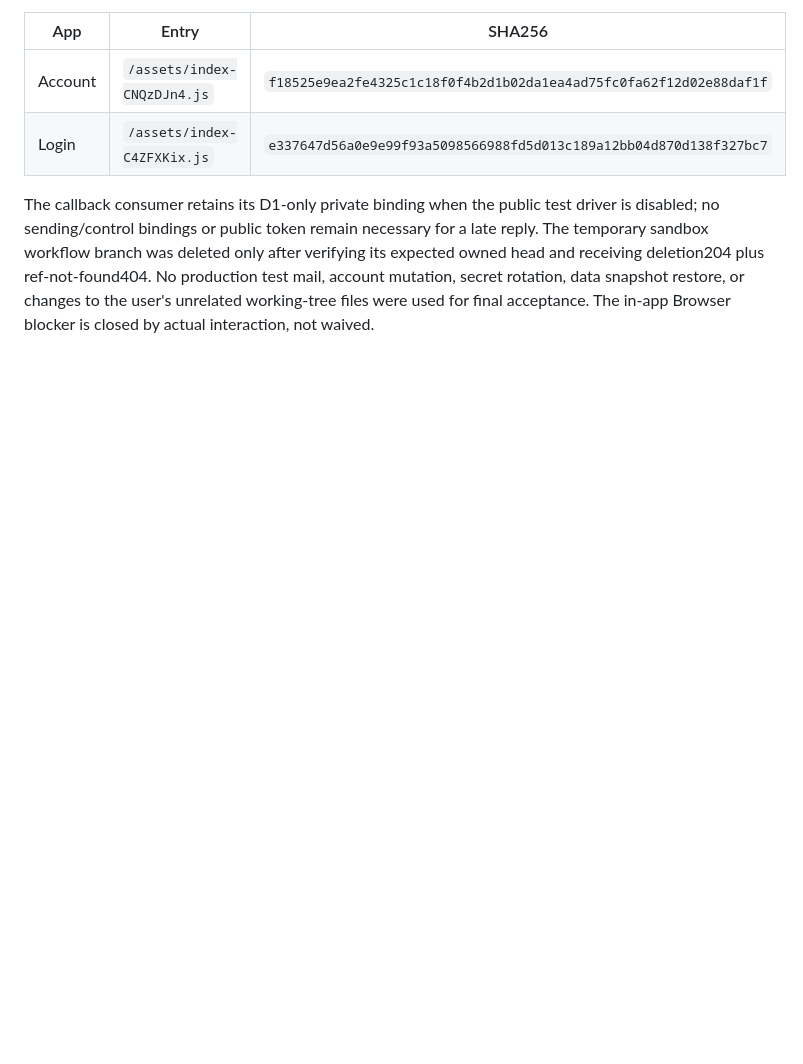
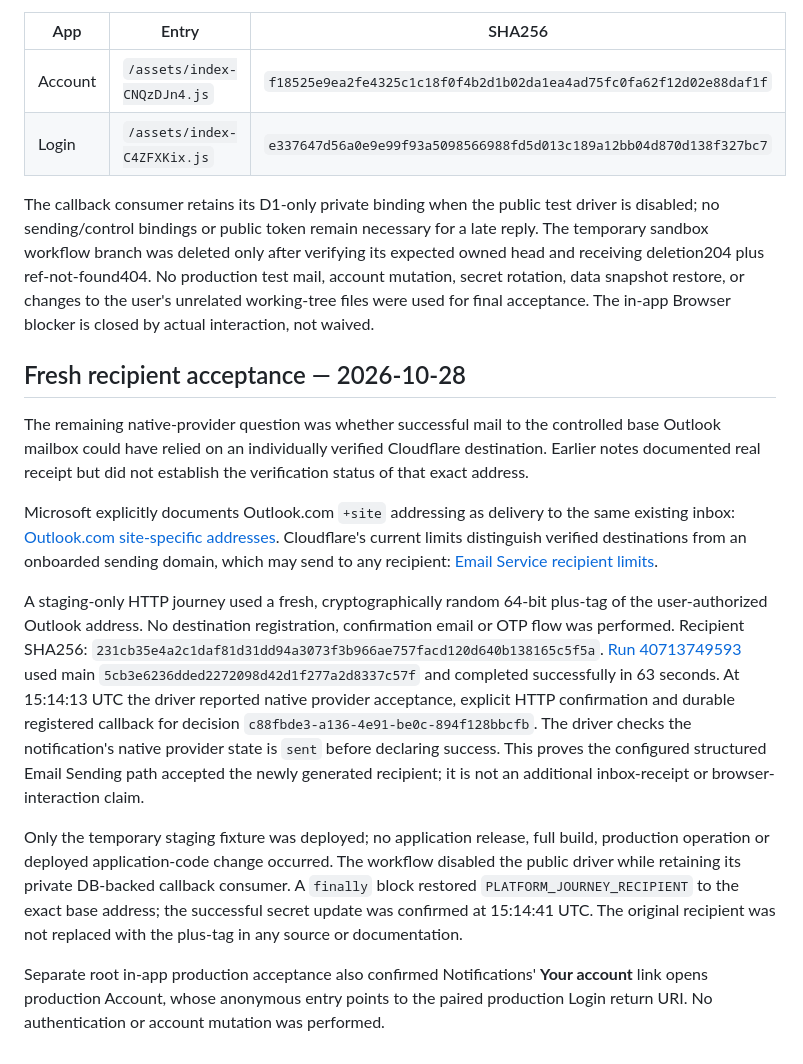
Before and after one commit to kleedaisuki/moesegfault-indentity, a Markdown page: docs/research/platform-rollout-2026-10-28.md, the part around the change. GitHub-like rendering; blank space fills up the shorter version.

Commit message:
docs(release): record fresh recipient delivery acceptance
Close the native provider recipient-scope question with a fresh same-inbox address and the successful hosted HTTP/callback journey. Record staging cleanup and exact recipient restoration, plus production browser navigation. Verified run 40713749593 and scoped diff checks; no application or production resource change.

```diff
--- a/docs/research/platform-rollout-2026-10-28.md
+++ b/docs/research/platform-rollout-2026-10-28.md
@@ -282,3 +282,40 @@ verifying its expected owned head and receiving deletion204 plus ref-not-found40
 No production test mail, account mutation, secret rotation, data snapshot restore,
 or changes to the user's unrelated working-tree files were used for final
 acceptance. The in-app Browser blocker is closed by actual interaction, not waived.
+
+## Fresh recipient acceptance — 2026-10-28
+
+The remaining native-provider question was whether successful mail to the controlled
+base Outlook mailbox could have relied on an individually verified Cloudflare
+destination. Earlier notes documented real receipt but did not establish the
+verification status of that exact address.
+
+Microsoft explicitly documents Outlook.com `+site` addressing as delivery to the
+same existing inbox: [Outlook.com site-specific addresses](https://support.microsoft.com/en-us/outlook/send-email-from-a-different-address-in-outlook-com).
+Cloudflare's current limits distinguish verified destinations from an onboarded
+sending domain, which may send to any recipient:
+[Email Service recipient limits](https://developers.cloudflare.com/email-service/platform/limits/).
+
+A staging-only HTTP journey used a fresh, cryptographically random 64-bit plus-tag
+of the user-authorized Outlook address. No destination registration, confirmation
+email or OTP flow was performed. Recipient SHA256:
+`231cb35e4a2c1daf81d31dd94a3073f3b966ae757facd120d640b138165c5f5a`.
+[Run 40713749593](https://github.com/kleedaisuki/moesegfault-indentity/actions/runs/40713749593)
+used main `5cb3e6236dded2272098d42d1f277a2d8337c57f` and completed successfully in
+63 seconds. At 15:14:13 UTC the driver reported native provider acceptance, explicit
+HTTP confirmation and durable registered callback for decision
+`c88fbde3-a136-4e91-be0c-894f128bbcfb`. The driver checks the notification's native
+provider state is `sent` before declaring success. This proves the configured
+structured Email Sending path accepted the newly generated recipient; it is not
+an additional inbox-receipt or browser-interaction claim.
+
+Only the temporary staging fixture was deployed; no application release, full
+build, production operation or deployed application-code change occurred. The
+workflow disabled the public driver while retaining its private DB-backed callback
+consumer. A `finally` block restored `PLATFORM_JOURNEY_RECIPIENT` to the exact base
+address; the successful secret update was confirmed at 15:14:41 UTC. The original
+recipient was not replaced with the plus-tag in any source or documentation.
+
+Separate root in-app production acceptance also confirmed Notifications' **Your
+account** link opens production Account, whose anonymous entry points to the paired
+production Login return URI. No authentication or account mutation was performed.
```
